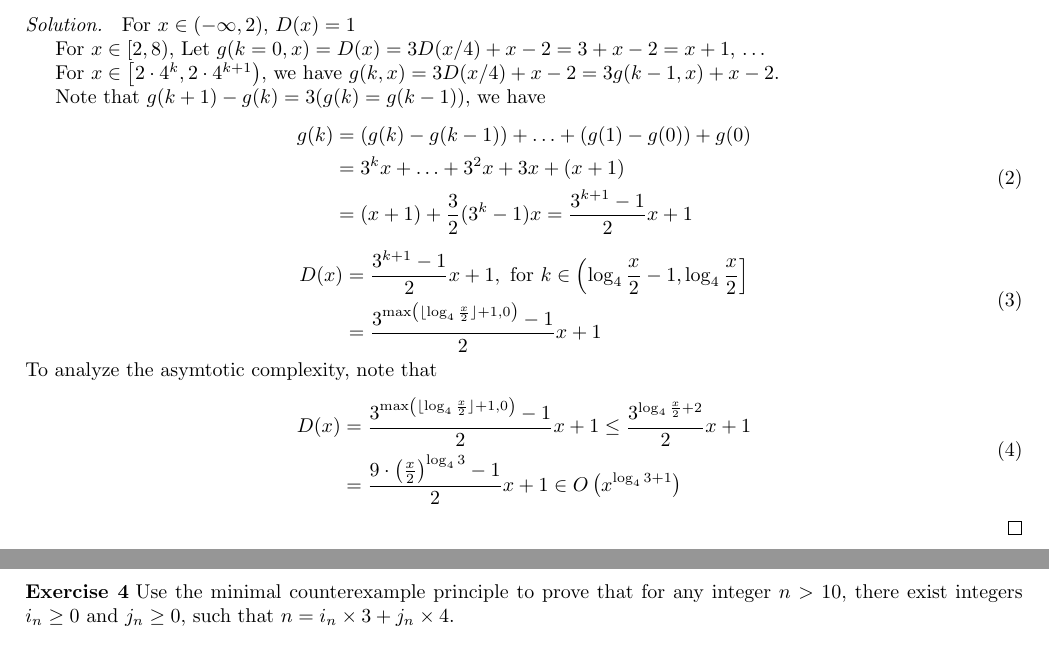
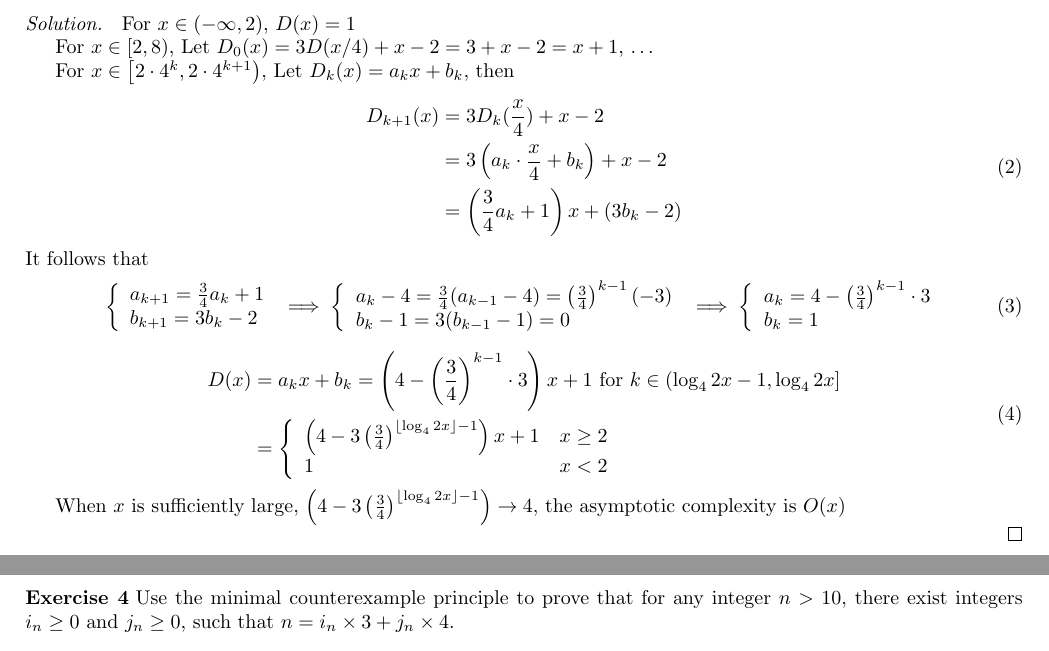
Before and after one commit to ltzone/2020Fall, a LaTeX problem sheet (CS222/assignment/template.tex, which reads CS222/assignment/CS222_Homework_1.tex): two parts of pages 1 and 2 of 3, joined at a grey line, cut so that both start at the same text. Compiled offline with pdfLaTeX.

Commit message:
CS222 Assignment1

```diff
--- a/CS222/assignment/CS222_Homework_1.tex
+++ b/CS222/assignment/CS222_Homework_1.tex
@@ -51,31 +51,48 @@
   \begin{solution}
   For $x\in \left(-\infty,2\right)$, $D(x)=1$
 
-  For $x\in \left[2,8 \right)$, Let $g(k=0,x)=D(x)=3D(x/4) + x - 2 = 3 + x -2 = x + 1$, $\ldots$
+  For $x\in \left[2,8 \right)$, Let $D_{0}(x)=3D(x/4) + x - 2 = 3 + x -2 = x + 1$, $\ldots$
 
-  For $x\in \left[2\cdot 4^{k}, 2\cdot 4^{k+1}\right)$, we have $g(k,x) = 3D(x/4) + x - 2 = 3g(k-1,x) + x - 2$.
-
-  Note that $g(k+1)-g(k)=3(g(k)=g(k-1))$, we have
+  For $x\in \left[2\cdot 4^{k}, 2\cdot 4^{k+1}\right)$, Let $D_{k}(x) = a_k x + b_k$, then
   \begin{equation}
     \begin{aligned}
-      g(k) &= (g(k)-g(k-1)) + \ldots + (g(1)-g(0)) + g(0) \\
-      &=  3^k x + \ldots + 3^2 x + 3x +(x+1) \\
-      &= (x+1) + \frac{3}{2} (3^k-1) x = \frac{3^{k+1}-1}{2}x + 1
+      D_{k+1}(x) &= 3D_k (\frac{x}{4}) + x - 2 \\
+      &= 3 \left(a_k \cdot \frac{x}{4} + b_k \right) + x - 2 \\
+      &= \left(\frac{3}{4}a_k + 1 \right)x + (3b_k - 2)
     \end{aligned}
   \end{equation}
+  It follows that
+  \begin{equation}\left\{
+    \begin{array}{l}
+      a_{k+1} = \frac{3}{4}a_k + 1 \\
+      b_{k+1} = 3b_k - 2 \\
+    \end{array}\right. \implies \left\{
+      \begin{array}{l}
+        a_{k} - 4 = \frac{3}{4} (a_{k-1} -4) = \left(\frac{3}{4}\right)^{k-1} (-3)\\
+        b_{k} - 1 = 3(b_{k-1} - 1) = 0 \\
+      \end{array}\right. \implies \left\{
+        \begin{array}{l}
+          a_{k}  = 4 - \left(\frac{3}{4}\right)^{k-1} \cdot 3 \\
+          b_{k} = 1 \\
+        \end{array}\right.
+  \end{equation}
+
   \begin{equation}
     \begin{aligned}
-      D(x) &=  \frac{3^{k+1}-1}{2}x + 1, \text{ for } k \in \left( \log_4 \frac{x}{2}-1, \log_4 \frac{x}{2}\right] \\
-      &= \frac{3^{ \max \left(\lfloor \log_4 {\frac{x}{2}}\rfloor+1, 0\right)}-1}{2}x + 1
+      D(x) &=  a_k x + b_k = \left(4 - \left(\frac{3}{4}\right)^{k-1} \cdot 3\right) x + 1 \text{ for } k \in \left( \log_4 2x -1, \log_4 2x \right] \\
+      &= \left \{
+        \begin{array}{ll}
+          \left(4 - 3 \left(\frac{3}{4}\right)^{ \lfloor \log_4 {2x}\rfloor-1}\right) x + 1 & x \ge 2 \\
+          1 & x < 2
+        \end{array}
+      \right.
     \end{aligned}
   \end{equation}
-  To analyze the asymtotic complexity, note that
-  \begin{equation}
-    \begin{aligned}
-      D(x) &=  \frac{3^{ \max \left(\lfloor \log_4 {\frac{x}{2}}\rfloor+1, 0\right)}-1}{2}x + 1 \le \frac{3^{  \log_4 {\frac{x}{2}}+2}}{2}x + 1 \\
-      &= \frac{9\cdot\left(\frac{x}{2}\right)^{\log_{4} 3} - 1}{2} x + 1 \in O\left(x^{\log_{4} 3 + 1}\right)
-    \end{aligned}
-  \end{equation}
+
+  When $x$ is sufficiently large, $\left(4 - 3 \left(\frac{3}{4}\right)^{ \lfloor \log_4 {2x}\rfloor-1}\right) \rightarrow 4$, the asymptotic complexity is $O(x)$
+
+
+
   \end{solution}
   \label{ex3}
 \end{exercise}
```
Also changed, not shown: CS222/assignment/Assignment1.pdf, CS222/assignment/CS222_Homework_1.tex (2 more changed lines).
